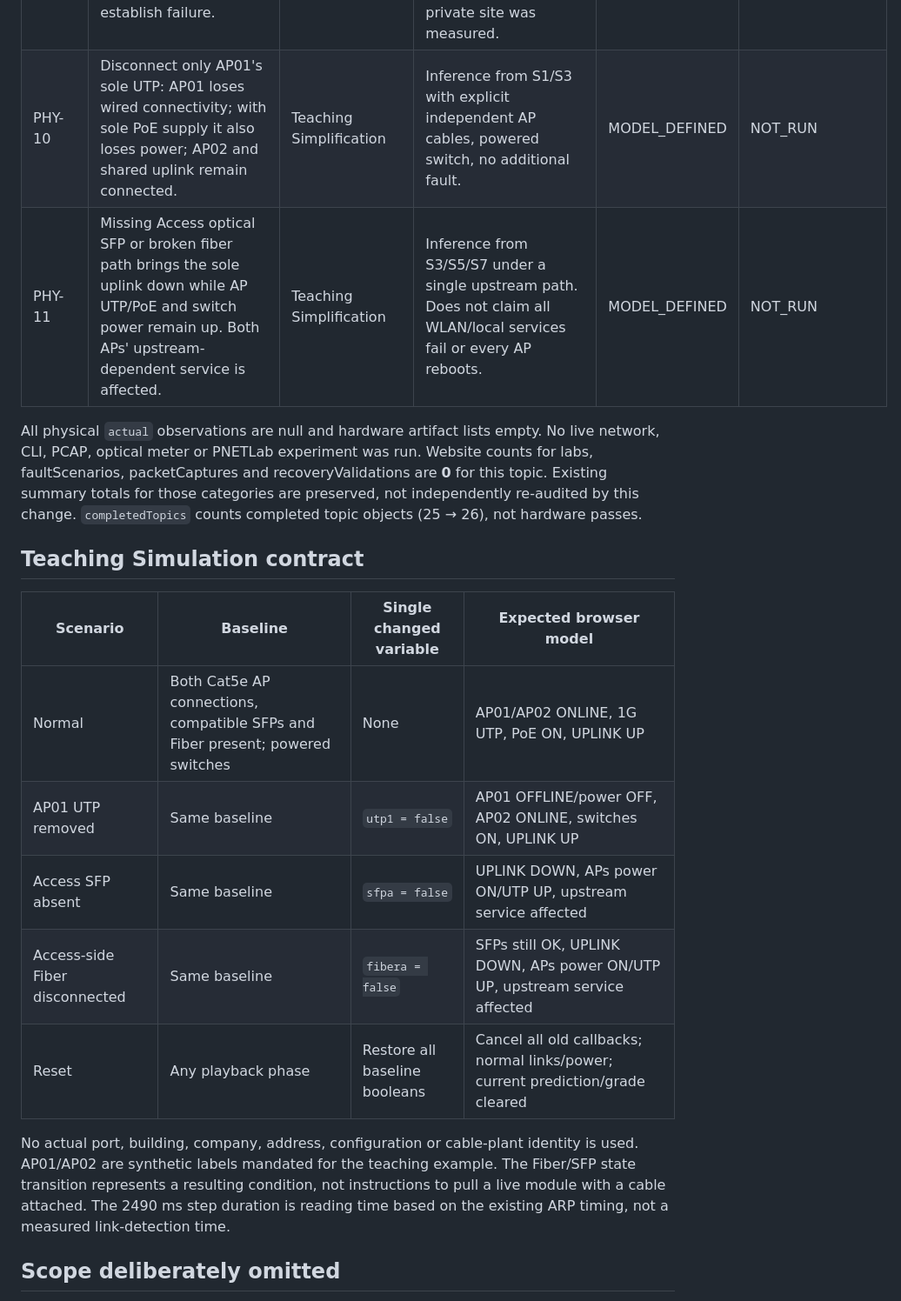
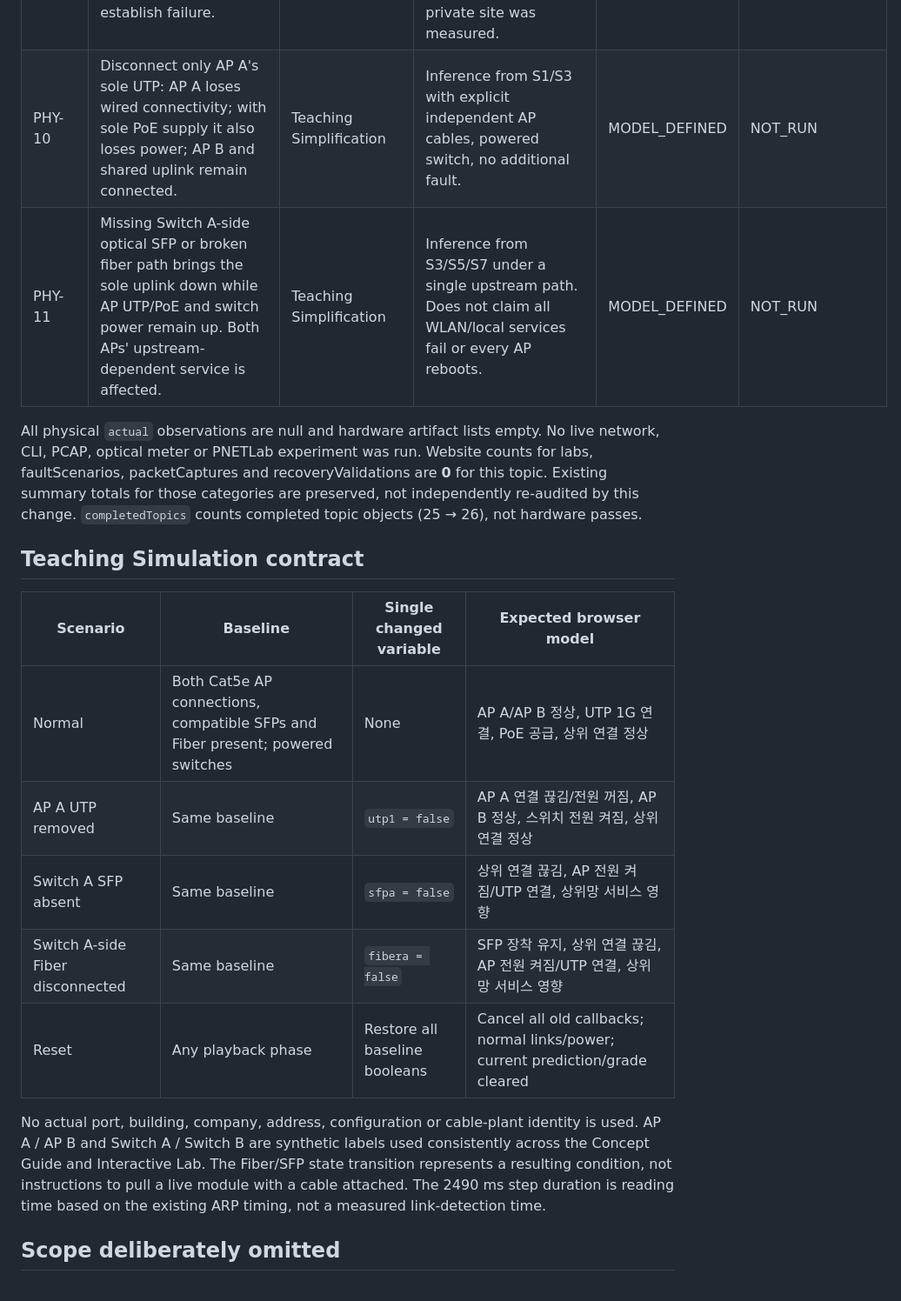
Before and after one commit to sebia1993/sebia1993.github.io, a Markdown page: docs/physical-network-research.md, the part around the change printed below. Shown: that part at 87% size. GitHub-like rendering.

Commit message:
Refresh physical network audit traceability

```diff
--- a/docs/physical-network-research.md
+++ b/docs/physical-network-research.md
@@ -45,8 +45,8 @@ Sources were opened and read, not accepted from search snippets. An apparent Cat
 | PHY-07 | Common Ethernet examples: 1G SFP, 10G SFP+; similar small form factor does not establish compatibility. GBIC and SFP are distinct. | Teaching Simplification | S5/S6/S9. SFP has other speed/application variants; these examples are not exhaustive definitions. “지빅” is a colloquial field term supplied in the work order, not a standard term. | CONFIRMED | NOT_RUN |
 | PHY-08 | FDF can be an intermediate fiber organization/connection point. | Teaching Simplification | S8 patching/frame products; not mandatory in every optical link and not a forwarding switch. | CONFIRMED | NOT_RUN |
 | PHY-09 | Cat5e can be encountered in operating networks; its label alone does not establish failure. | Teaching Simplification | S2 installed-cabling discussion + generalized user experience. No claim that a particular private site was measured. | CONFIRMED | NOT_RUN |
-| PHY-10 | Disconnect only AP01's sole UTP: AP01 loses wired connectivity; with sole PoE supply it also loses power; AP02 and shared uplink remain connected. | Teaching Simplification | Inference from S1/S3 with explicit independent AP cables, powered switch, no additional fault. | MODEL_DEFINED | NOT_RUN |
-| PHY-11 | Missing Access optical SFP or broken fiber path brings the sole uplink down while AP UTP/PoE and switch power remain up. Both APs' upstream-dependent service is affected. | Teaching Simplification | Inference from S3/S5/S7 under a single upstream path. Does not claim all WLAN/local services fail or every AP reboots. | MODEL_DEFINED | NOT_RUN |
+| PHY-10 | Disconnect only AP A's sole UTP: AP A loses wired connectivity; with sole PoE supply it also loses power; AP B and shared uplink remain connected. | Teaching Simplification | Inference from S1/S3 with explicit independent AP cables, powered switch, no additional fault. | MODEL_DEFINED | NOT_RUN |
+| PHY-11 | Missing Switch A-side optical SFP or broken fiber path brings the sole uplink down while AP UTP/PoE and switch power remain up. Both APs' upstream-dependent service is affected. | Teaching Simplification | Inference from S3/S5/S7 under a single upstream path. Does not claim all WLAN/local services fail or every AP reboots. | MODEL_DEFINED | NOT_RUN |
 
 All physical `actual` observations are null and hardware artifact lists empty. No live network, CLI, PCAP, optical meter or PNETLab experiment was run. Website counts for labs, faultScenarios, packetCaptures and recoveryValidations are **0** for this topic. Existing summary totals for those categories are preserved, not independently re-audited by this change. `completedTopics` counts completed topic objects (25 → 26), not hardware passes.
 
@@ -54,13 +54,13 @@ All physical `actual` observations are null and hardware artifact lists empty. N
 
 | Scenario | Baseline | Single changed variable | Expected browser model |
 |---|---|---|---|
-| Normal | Both Cat5e AP connections, compatible SFPs and Fiber present; powered switches | None | AP01/AP02 ONLINE, 1G UTP, PoE ON, UPLINK UP |
-| AP01 UTP removed | Same baseline | `utp1 = false` | AP01 OFFLINE/power OFF, AP02 ONLINE, switches ON, UPLINK UP |
-| Access SFP absent | Same baseline | `sfpa = false` | UPLINK DOWN, APs power ON/UTP UP, upstream service affected |
-| Access-side Fiber disconnected | Same baseline | `fibera = false` | SFPs still OK, UPLINK DOWN, APs power ON/UTP UP, upstream service affected |
+| Normal | Both Cat5e AP connections, compatible SFPs and Fiber present; powered switches | None | AP A/AP B 정상, UTP 1G 연결, PoE 공급, 상위 연결 정상 |
+| AP A UTP removed | Same baseline | `utp1 = false` | AP A 연결 끊김/전원 꺼짐, AP B 정상, 스위치 전원 켜짐, 상위 연결 정상 |
+| Switch A SFP absent | Same baseline | `sfpa = false` | 상위 연결 끊김, AP 전원 켜짐/UTP 연결, 상위망 서비스 영향 |
+| Switch A-side Fiber disconnected | Same baseline | `fibera = false` | SFP 장착 유지, 상위 연결 끊김, AP 전원 켜짐/UTP 연결, 상위망 서비스 영향 |
 | Reset | Any playback phase | Restore all baseline booleans | Cancel all old callbacks; normal links/power; current prediction/grade cleared |
 
-No actual port, building, company, address, configuration or cable-plant identity is used. AP01/AP02 are synthetic labels mandated for the teaching example. The Fiber/SFP state transition represents a resulting condition, not instructions to pull a live module with a cable attached. The 2490 ms step duration is reading time based on the existing ARP timing, not a measured link-detection time.
+No actual port, building, company, address, configuration or cable-plant identity is used. AP A / AP B and Switch A / Switch B are synthetic labels used consistently across the Concept Guide and Interactive Lab. The Fiber/SFP state transition represents a resulting condition, not instructions to pull a live module with a cable attached. The 2490 ms step duration is reading time based on the existing ARP timing, not a measured link-detection time.
 
 ## Scope deliberately omitted
 
```
Also changed, not shown: other parts of docs/physical-network-research.md (+2 -2 lines).
